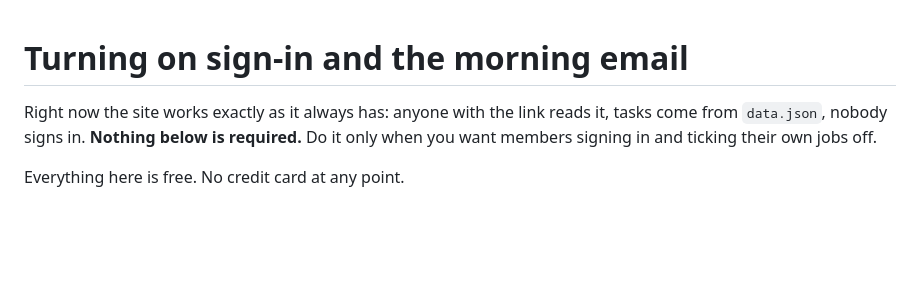
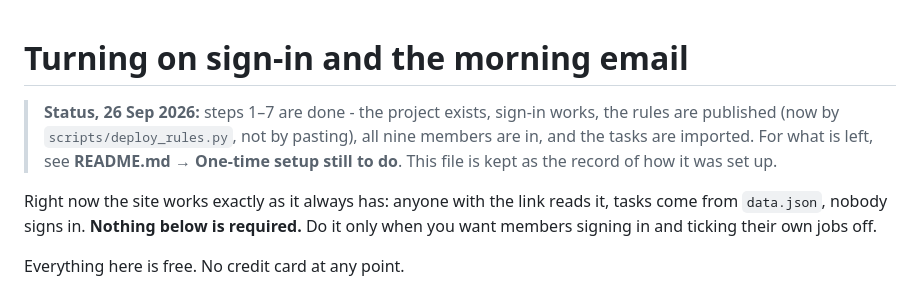
Before and after one commit to Peterachss/cham-hq, a Markdown page: SETUP-FIREBASE.md, the part around the change. GitHub-like rendering; blank space fills up the shorter version.

```diff
--- a/SETUP-FIREBASE.md
+++ b/SETUP-FIREBASE.md
@@ -1,4 +1,9 @@
 # Turning on sign-in and the morning email
+
+> **Status, 26 Sep 2026:** steps 1–7 are done - the project exists, sign-in works, the
+> rules are published (now by `scripts/deploy_rules.py`, not by pasting), all nine
+> members are in, and the tasks are imported. For what is left, see **README.md →
+> One-time setup still to do**. This file is kept as the record of how it was set up.
 
 Right now the site works exactly as it always has: anyone with the link reads it,
 tasks come from `data.json`, nobody signs in. **Nothing below is required.** Do it
```
Also changed, not shown: README.md (+122 -68 lines).
